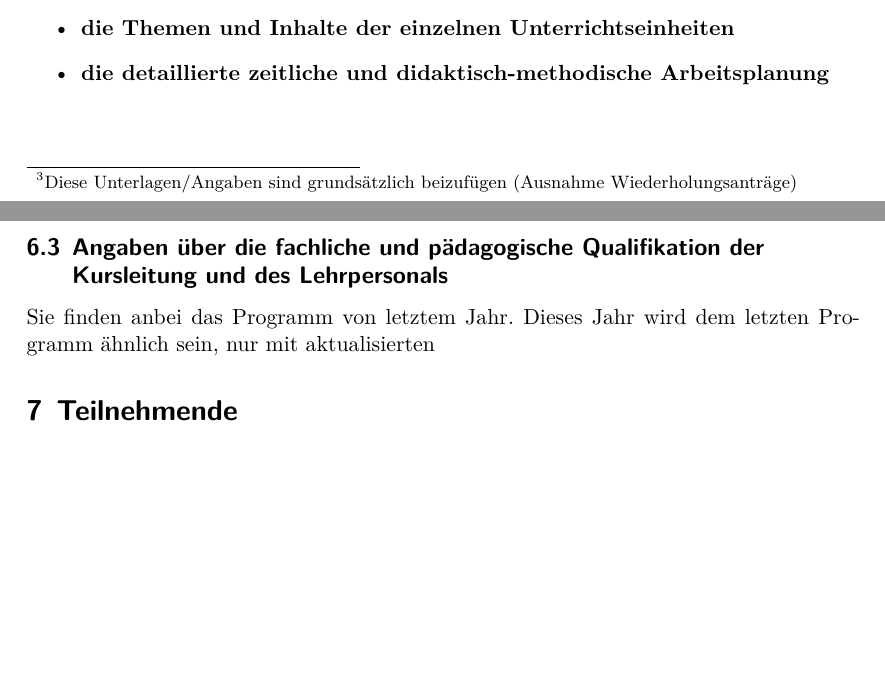
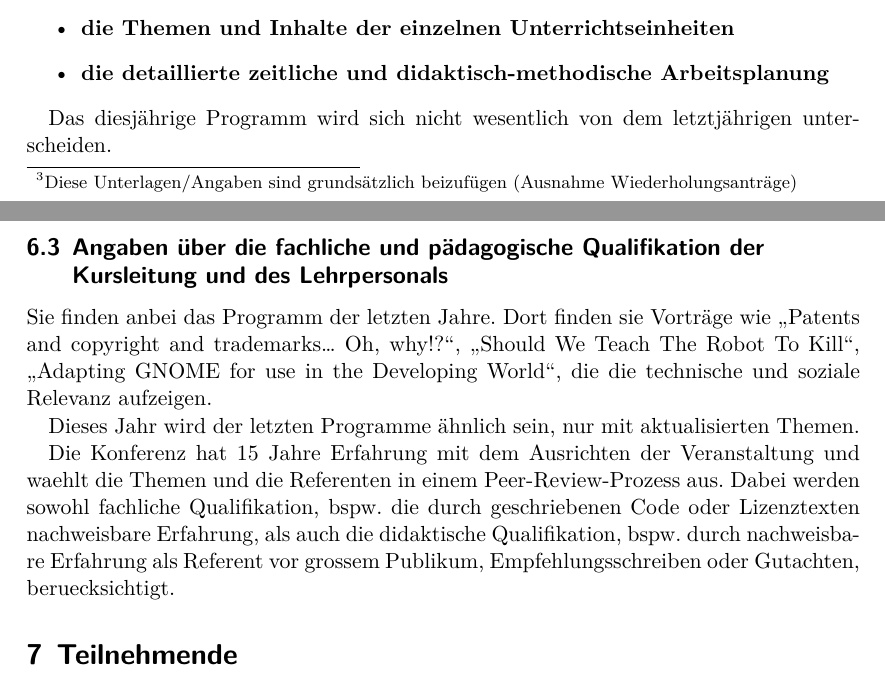
Before and after one commit to muelli/bildungsurlaubsantrag, a LaTeX document (bildungsurlaub.tex): two parts of pages 2 and 3 of 4, joined at a grey line, cut so that both start at the same text, the shorter picture padded with empty space. Compiled offline with XeLaTeX.

Commit message:
added some more GUADEC information

```diff
--- a/bildungsurlaub.tex
+++ b/bildungsurlaub.tex
@@ -160,6 +160,7 @@ Dies ist ein
 \textbf{%
 Das vollständige Programm%
 \footnote{Diese Unterlagen/Angaben sind grundsätzlich beizufügen (Ausnahme Wiederholungsanträge)}
+\emph{der letzten Jahre}
 ist beigefügt. Aus ihm ist insbesondere ersichtlich
 \begin{itemize}
 \item das Lernziel der Veranstaltung
@@ -168,6 +169,8 @@ ist beigefügt. Aus ihm ist insbesondere ersichtlich
 \end{itemize}
 }
 
+Das diesjährige Programm wird sich nicht wesentlich von dem
+letztjährigen unterscheiden.
 
 \subsection{Welchem Bereich der Weiterbildung ordnen Sie die Veranstaltung zu?}
 
@@ -192,8 +195,24 @@ Angaben über die fachliche und pädagogische Qualifikation der Kursleitung und
 Lehrpersonals}
 
 
-Sie finden anbei das Programm von letztem Jahr.
-Dieses Jahr wird dem letzten Programm ähnlich sein, nur mit aktualisierten
+Sie finden anbei das Programm der letzten Jahre.
+Dort finden sie Vorträge wie
+"`Patents and copyright and trademarks… Oh, why!?"',
+"`Should We Teach The Robot To Kill"',
+"`Adapting GNOME for use in the Developing World"',
+die die technische und soziale Relevanz aufzeigen.
+
+Dieses Jahr wird der letzten Programme ähnlich sein,
+nur mit aktualisierten Themen.
+
+         Die Konferenz hat 15 Jahre Erfahrung mit dem Ausrichten der
+          Veranstaltung und waehlt die Themen und die Referenten in
+einem  Peer-Review-Prozess aus.  Dabei werden sowohl fachliche
+ Qualifikation, bspw. die durch geschriebenen Code oder Lizenztexten
+ nachweisbare Erfahrung, als auch die didaktische Qualifikation, bspw.
+          durch nachweisbare Erfahrung als Referent vor grossem
+Publikum, Empfehlungsschreiben oder Gutachten, beruecksichtigt.
+
 
 \section{Teilnehmende}
 \begin{tabu} to .95\textwidth {X X}
```
